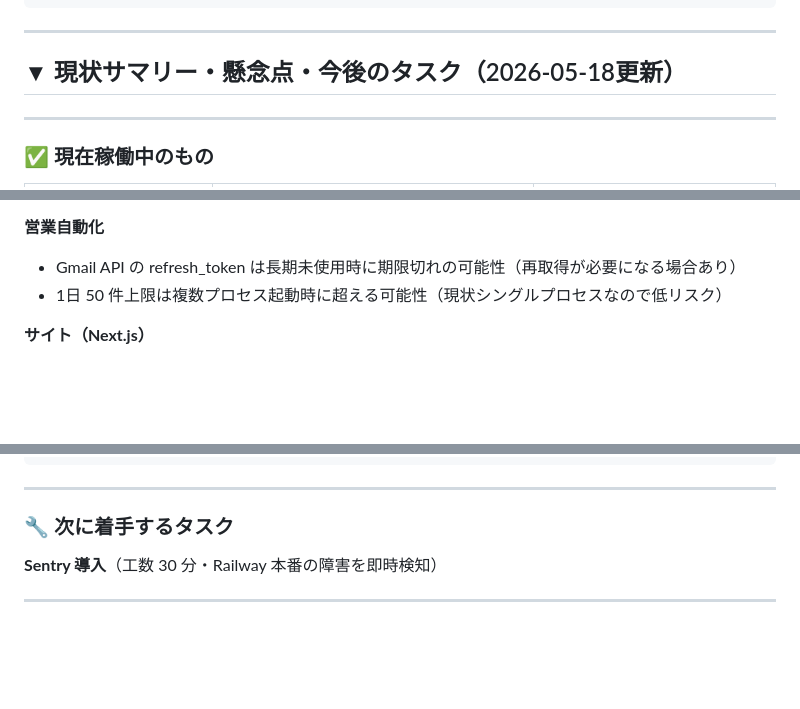
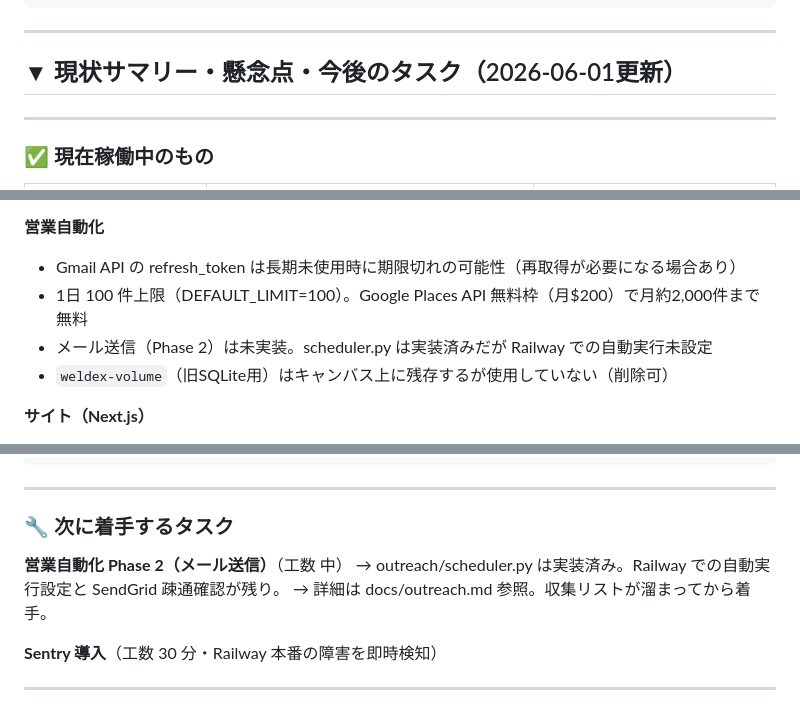
Before and after one commit to Ryoma-Narita/weldex, a Markdown page: CLAUDE.md, 3 parts joined by grey strips. Drawn GitHub-style; blank space fills up the shorter version.

```diff
--- a/CLAUDE.md
+++ b/CLAUDE.md
@@ -304,7 +317,7 @@ DB：Railway PostgreSQL（同プロジェクト内）
 
 ---
 
-## ▼ 現状サマリー・懸念点・今後のタスク（2026-05-18更新）
+## ▼ 現状サマリー・懸念点・今後のタスク（2026-06-01更新）
 
 ---
 
@@ -340,7 +353,9 @@ DB：Railway PostgreSQL（同プロジェクト内）
 
 **営業自動化**
 - Gmail API の refresh_token は長期未使用時に期限切れの可能性（再取得が必要になる場合あり）
-- 1日 50 件上限は複数プロセス起動時に超える可能性（現状シングルプロセスなので低リスク）
+- 1日 100 件上限（DEFAULT_LIMIT=100）。Google Places API 無料枠（月$200）で月約2,000件まで無料
+- メール送信（Phase 2）は未実装。scheduler.py は実装済みだが Railway での自動実行未設定
+- `weldex-volume`（旧SQLite用）はキャンバス上に残存するが使用していない（削除可）
 
 **サイト（Next.js）**
 - og-image.png 未作成：OGP 画像がなく SNS シェア時に画像なし
@@ -407,6 +422,10 @@ DB：Railway PostgreSQL（同プロジェクト内）
 ---
 
 ### 🔧 次に着手するタスク
+
+**営業自動化 Phase 2（メール送信）**（工数 中）
+→ outreach/scheduler.py は実装済み。Railway での自動実行設定と SendGrid 疎通確認が残り。
+→ 詳細は docs/outreach.md 参照。収集リストが溜まってから着手。
 
 **Sentry 導入**（工数 30 分・Railway 本番の障害を即時検知）
 
```
Also changed, not shown: other parts of CLAUDE.md (+24 -11 lines).
